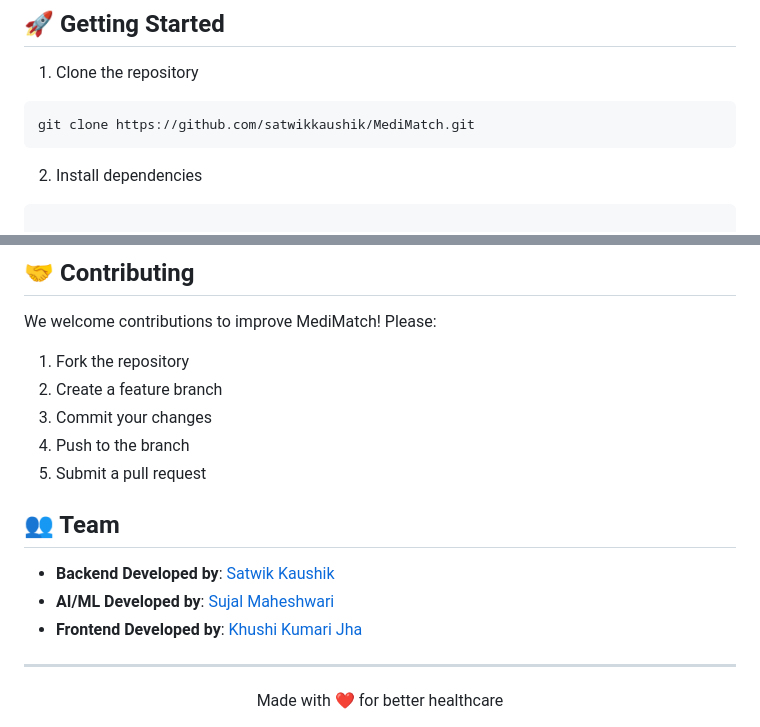
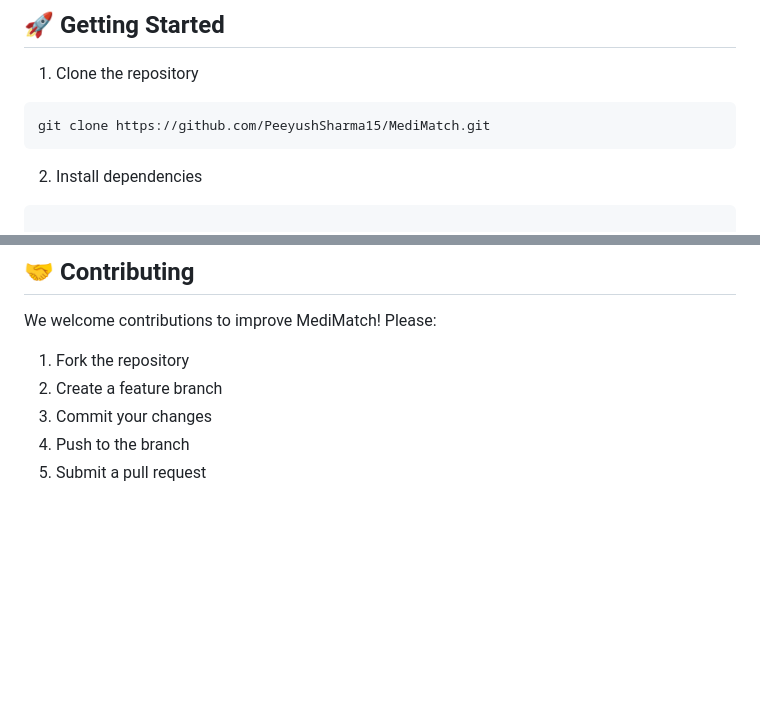
Before and after one commit to PeeyushSharma15/MediMatch, a Markdown page: README.md, 2 parts joined by grey strips. Drawn GitHub-style; blank space fills up the shorter version.

````diff
--- a/README.md
+++ b/README.md
@@ -81,7 +81,7 @@ MediMatch addresses these challenges through:
 1. Clone the repository
 
 ```bash
-git clone https://github.com/satwikkaushik/MediMatch.git
+git clone https://github.com/PeeyushSharma15/MediMatch.git
 ```
 
 2. Install dependencies
@@ -136,15 +136,3 @@ We welcome contributions to improve MediMatch! Please:
 3. Commit your changes
 4. Push to the branch
 5. Submit a pull request
-
-## 👥 Team
-
-- **Backend Developed by**: [Satwik Kaushik](https://github.com/satwikkaushik)
-- **AI/ML Developed by**: [Sujal Maheshwari](https://github.com/sujal-maheshwari2004)
-- **Frontend Developed by**: [Khushi Kumari Jha](https://github.com/khushijha-kj)
-
----
-
-<div align="center">
-  Made with ❤️ for better healthcare
-</div>
````
